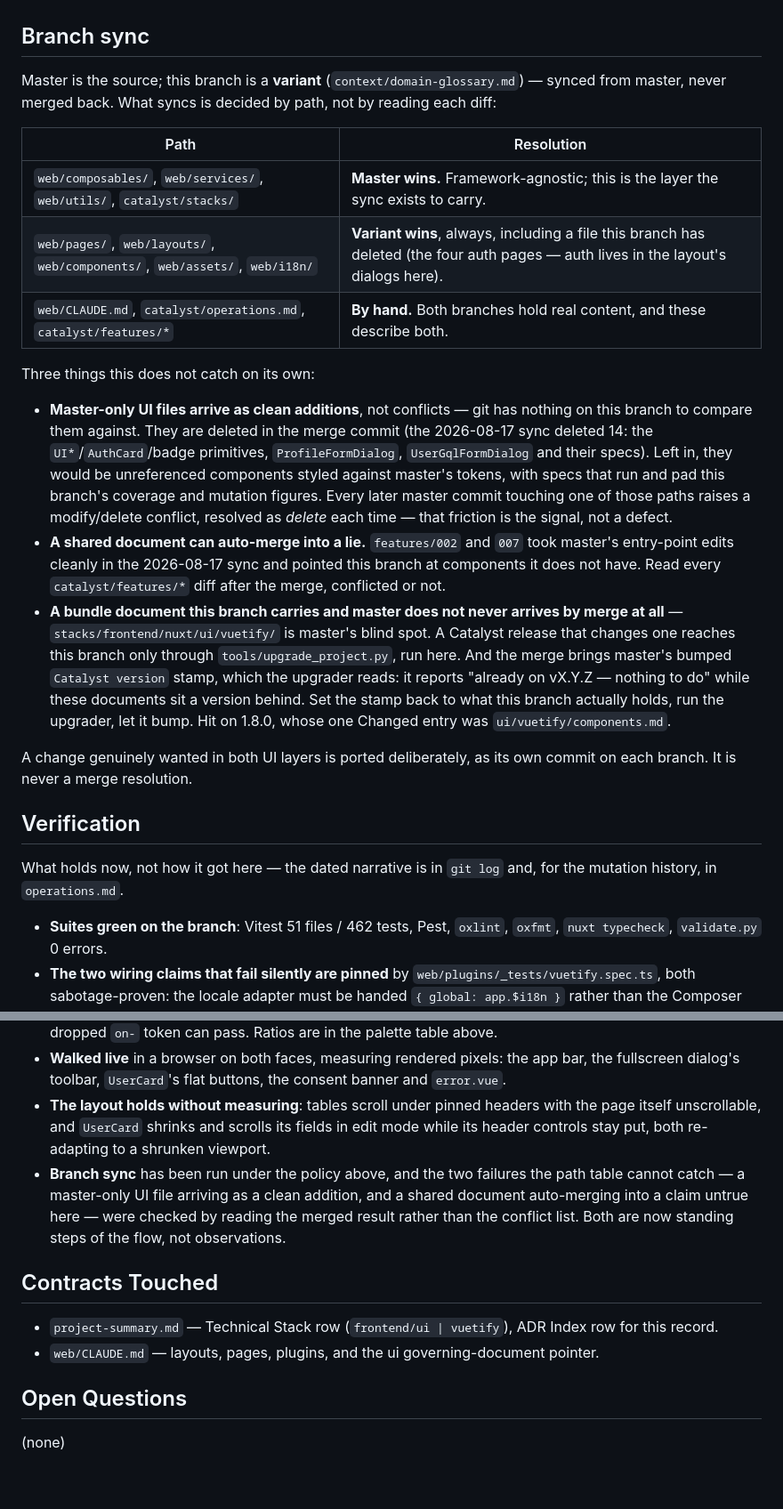
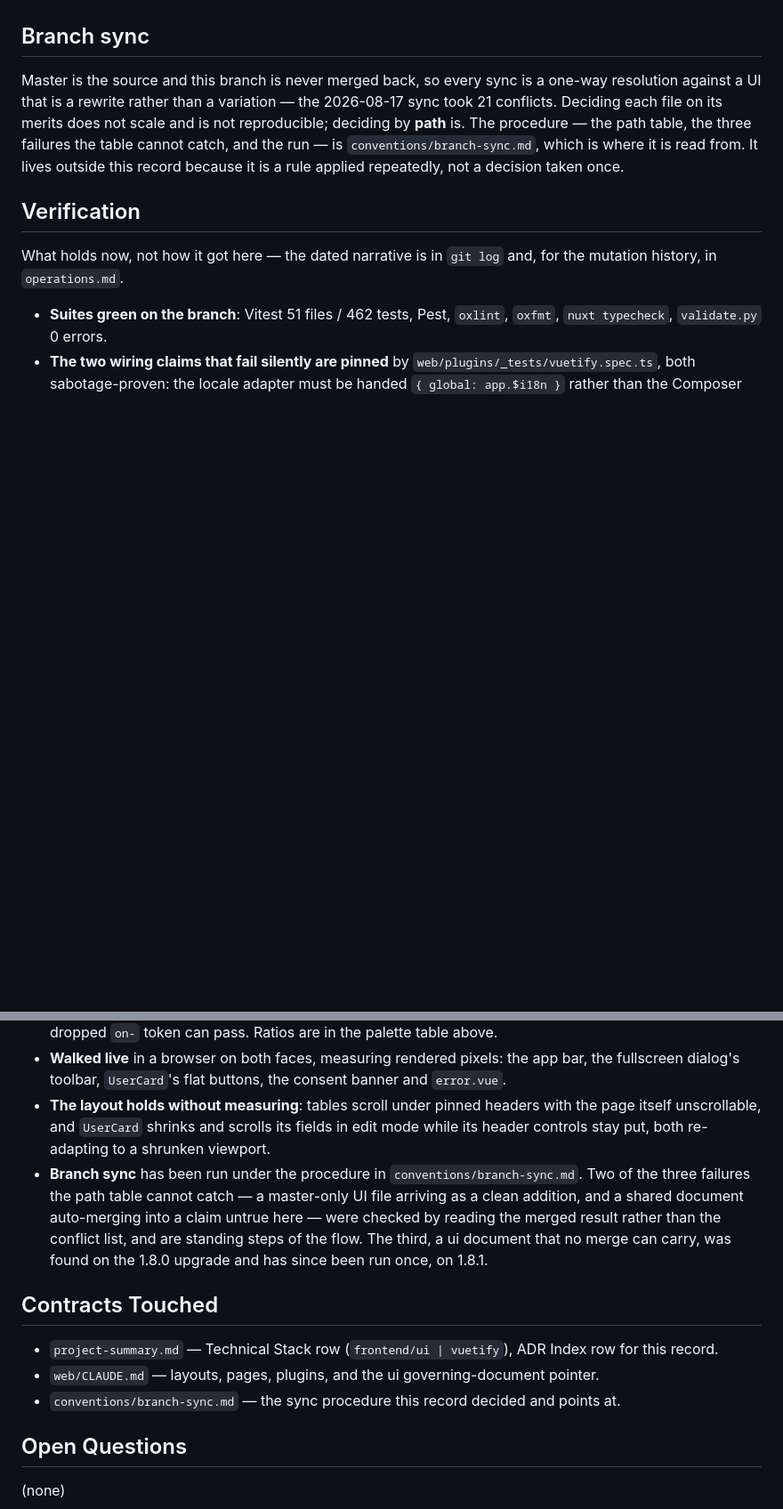
Before and after one commit to mihailo-obradovic/vanguard, a Markdown page: catalyst/decisions/010_ui_vuetify-variant.md, 2 parts joined by grey strips. Shown at 89% size. Drawn GitHub-style; blank space fills up the shorter version.

```diff
--- a/catalyst/decisions/010_ui_vuetify-variant.md
+++ b/catalyst/decisions/010_ui_vuetify-variant.md
@@ -74,21 +74,7 @@ Product decisions of this branch, not module prescriptions (the module's compone
 
 ## Branch sync
 
-Master is the source; this branch is a **variant** (`context/domain-glossary.md`) — synced from master, never merged back. What syncs is decided by path, not by reading each diff:
-
-| Path                                                                        | Resolution                                                                                                                          |
-| --------------------------------------------------------------------------- | ----------------------------------------------------------------------------------------------------------------------------------- |
-| `web/composables/`, `web/services/`, `web/utils/`, `catalyst/stacks/`       | **Master wins.** Framework-agnostic; this is the layer the sync exists to carry.                                                    |
-| `web/pages/`, `web/layouts/`, `web/components/`, `web/assets/`, `web/i18n/` | **Variant wins**, always, including a file this branch has deleted (the four auth pages — auth lives in the layout's dialogs here). |
-| `web/CLAUDE.md`, `catalyst/operations.md`, `catalyst/features/*`            | **By hand.** Both branches hold real content, and these describe both.                                                              |
-
-Three things this does not catch on its own:
-
-- **Master-only UI files arrive as clean additions**, not conflicts — git has nothing on this branch to compare them against. They are deleted in the merge commit (the 2026-08-17 sync deleted 14: the `UI*`/`AuthCard`/badge primitives, `ProfileFormDialog`, `UserGqlFormDialog` and their specs). Left in, they would be unreferenced components styled against master's tokens, with specs that run and pad this branch's coverage and mutation figures. Every later master commit touching one of those paths raises a modify/delete conflict, resolved as _delete_ each time — that friction is the signal, not a defect.
-- **A shared document can auto-merge into a lie.** `features/002` and `007` took master's entry-point edits cleanly in the 2026-08-17 sync and pointed this branch at components it does not have. Read every `catalyst/features/*` diff after the merge, conflicted or not.
-- **A bundle document this branch carries and master does not never arrives by merge at all** — `stacks/frontend/nuxt/ui/vuetify/` is master's blind spot. A Catalyst release that changes one reaches this branch only through `tools/upgrade_project.py`, run here. And the merge brings master's bumped `Catalyst version` stamp, which the upgrader reads: it reports "already on vX.Y.Z — nothing to do" while these documents sit a version behind. Set the stamp back to what this branch actually holds, run the upgrader, let it bump. Hit on 1.8.0, whose one Changed entry was `ui/vuetify/components.md`.
-
-A change genuinely wanted in both UI layers is ported deliberately, as its own commit on each branch. It is never a merge resolution.
+Master is the source and this branch is never merged back, so every sync is a one-way resolution against a UI that is a rewrite rather than a variation — the 2026-08-17 sync took 21 conflicts. Deciding each file on its merits does not scale and is not reproducible; deciding by **path** is. The procedure — the path table, the three failures the table cannot catch, and the run — is `conventions/branch-sync.md`, which is where it is read from. It lives outside this record because it is a rule applied repeatedly, not a decision taken once.
 
 ## Verification
 
@@ -99,12 +85,13 @@ What holds now, not how it got here — the dated narrative is in `git log` and,
 - **Both contrast axes are measured, per face, from the computed tokens** — accents as foreground against the page and a surface, and content against every fill — so neither a reintroduced shared palette nor a dropped `on-` token can pass. Ratios are in the palette table above.
 - **Walked live** in a browser on both faces, measuring rendered pixels: the app bar, the fullscreen dialog's toolbar, `UserCard`'s flat buttons, the consent banner and `error.vue`.
 - **The layout holds without measuring**: tables scroll under pinned headers with the page itself unscrollable, and `UserCard` shrinks and scrolls its fields in edit mode while its header controls stay put, both re-adapting to a shrunken viewport.
-- **Branch sync** has been run under the policy above, and the two failures the path table cannot catch — a master-only UI file arriving as a clean addition, and a shared document auto-merging into a claim untrue here — were checked by reading the merged result rather than the conflict list. Both are now standing steps of the flow, not observations.
+- **Branch sync** has been run under the procedure in `conventions/branch-sync.md`. Two of the three failures the path table cannot catch — a master-only UI file arriving as a clean addition, and a shared document auto-merging into a claim untrue here — were checked by reading the merged result rather than the conflict list, and are standing steps of the flow. The third, a ui document that no merge can carry, was found on the 1.8.0 upgrade and has since been run once, on 1.8.1.
 
 ## Contracts Touched
 
 - `project-summary.md` — Technical Stack row (`frontend/ui | vuetify`), ADR Index row for this record.
 - `web/CLAUDE.md` — layouts, pages, plugins, and the ui governing-document pointer.
+- `conventions/branch-sync.md` — the sync procedure this record decided and points at.
 
 ## Open Questions
 
```
Also changed, not shown: catalyst/conventions/branch-sync.md (added, +31 -0 lines).
